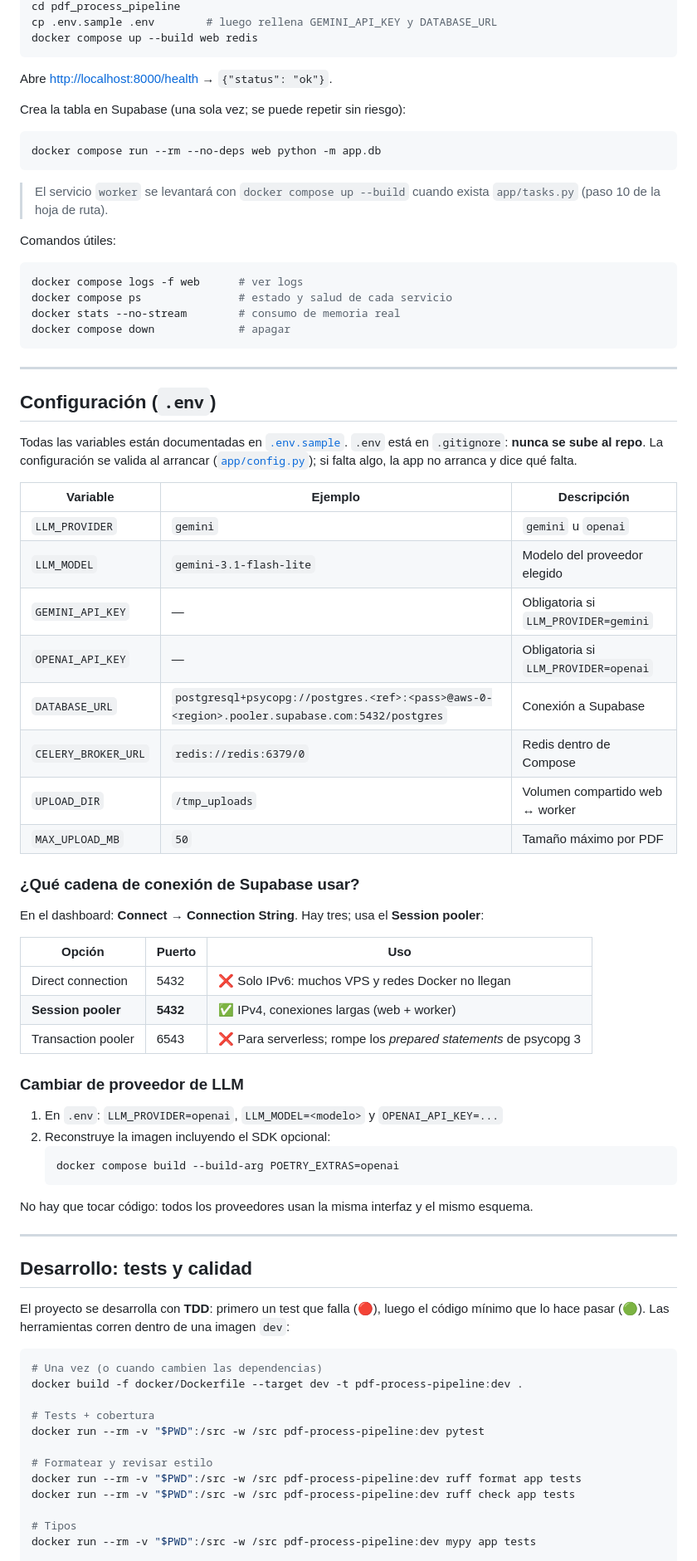
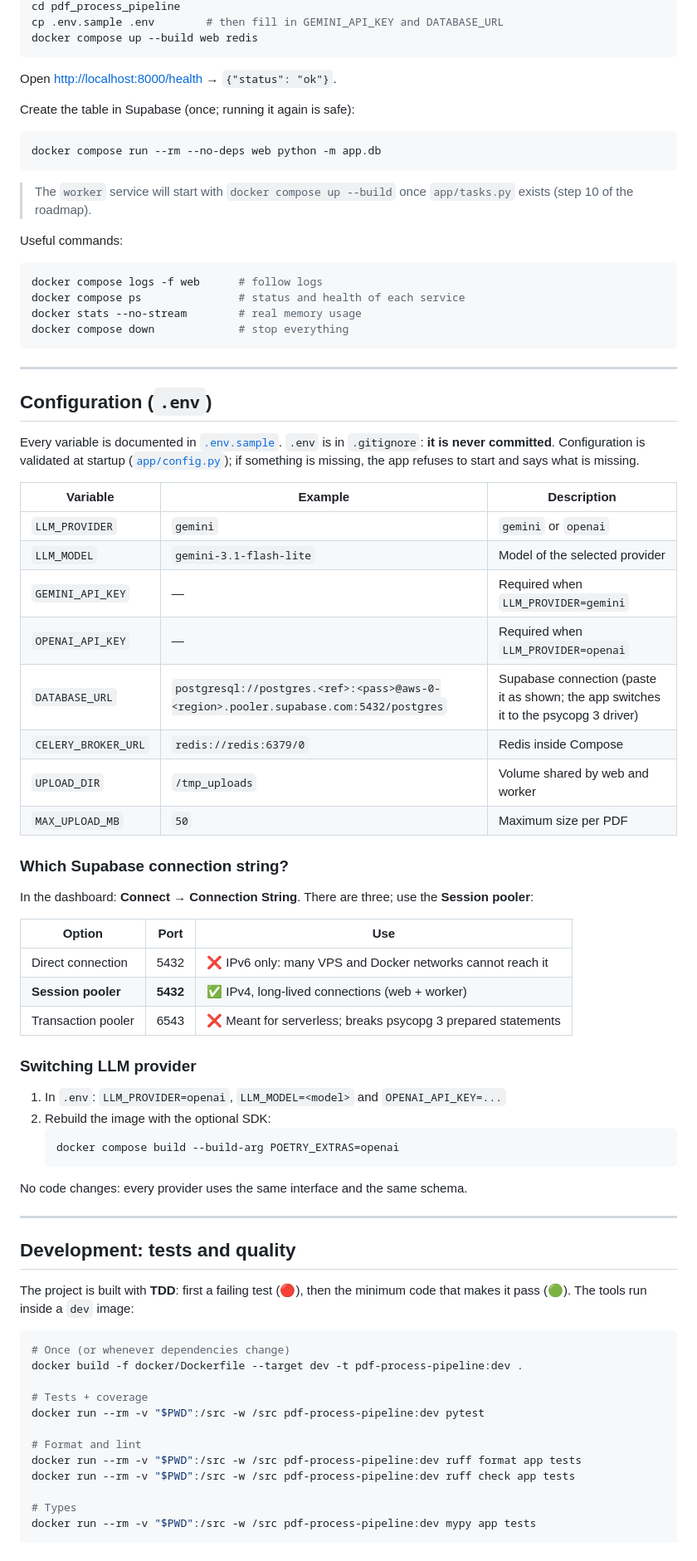
Before and after one commit to AESMatias/Extracta, a Markdown page: README.md, the part around one of its changes. Shown at 83% size. GitHub-like rendering.

````diff
--- a/README.md
+++ b/README.md
@@ -160,85 +161,85 @@ git clone <url-del-repo>
 cd pdf_process_pipeline
-cp .env.sample .env        # luego rellena GEMINI_API_KEY y DATABASE_URL
+cp .env.sample .env        # then fill in GEMINI_API_KEY and DATABASE_URL
 docker compose up --build web redis
 ```
 
-Abre <http://localhost:8000/health> → `{"status": "ok"}`.
+Open <http://localhost:8000/health> → `{"status": "ok"}`.
 
-Crea la tabla en Supabase (una sola vez; se puede repetir sin riesgo):
+Create the table in Supabase (once; running it again is safe):
 
 ```bash
 docker compose run --rm --no-deps web python -m app.db
 ```
 
-> El servicio `worker` se levantará con `docker compose up --build` cuando exista
-> `app/tasks.py` (paso 10 de la hoja de ruta).
+> The `worker` service will start with `docker compose up --build` once `app/tasks.py`
+> exists (step 10 of the roadmap).
 
-Comandos útiles:
+Useful commands:
 
 ```bash
-docker compose logs -f web      # ver logs
-docker compose ps               # estado y salud de cada servicio
-docker stats --no-stream        # consumo de memoria real
-docker compose down             # apagar
+docker compose logs -f web      # follow logs
+docker compose ps               # status and health of each service
+docker stats --no-stream        # real memory usage
+docker compose down             # stop everything
 ```
 
 ---
 
-## Configuración (`.env`)
+## Configuration (`.env`)
 
-Todas las variables están documentadas en [`.env.sample`](.env.sample). `.env` está en
-`.gitignore`: **nunca se sube al repo**. La configuración se valida al arrancar
-([`app/config.py`](app/config.py)); si falta algo, la app no arranca y dice qué falta.
+Every variable is documented in [`.env.sample`](.env.sample). `.env` is in `.gitignore`:
+**it is never committed**. Configuration is validated at startup ([`app/config.py`](app/config.py));
+if something is missing, the app refuses to start and says what is missing.
 
-| Variable | Ejemplo | Descripción |
+| Variable | Example | Description |
 |---|---|---|
-| `LLM_PROVIDER` | `gemini` | `gemini` u `openai` |
-| `LLM_MODEL` | `gemini-3.1-flash-lite` | Modelo del proveedor elegido |
-| `GEMINI_API_KEY` | — | Obligatoria si `LLM_PROVIDER=gemini` |
-| `OPENAI_API_KEY` | — | Obligatoria si `LLM_PROVIDER=openai` |
-| `DATABASE_URL` | `postgresql+psycopg://postgres.<ref>:<pass>@aws-0-<region>.pooler.supabase.com:5432/postgres` | Conexión a Supabase |
-| `CELERY_BROKER_URL` | `redis://redis:6379/0` | Redis dentro de Compose |
-| `UPLOAD_DIR` | `/tmp_uploads` | Volumen compartido web ↔ worker |
-| `MAX_UPLOAD_MB` | `50` | Tamaño máximo por PDF |
+| `LLM_PROVIDER` | `gemini` | `gemini` or `openai` |
+| `LLM_MODEL` | `gemini-3.1-flash-lite` | Model of the selected provider |
+| `GEMINI_API_KEY` | — | Required when `LLM_PROVIDER=gemini` |
+| `OPENAI_API_KEY` | — | Required when `LLM_PROVIDER=openai` |
+| `DATABASE_URL` | `postgresql://postgres.<ref>:<pass>@aws-0-<region>.pooler.supabase.com:5432/postgres` | Supabase connection (paste it as shown; the app switches it to the psycopg 3 driver) |
+| `CELERY_BROKER_URL` | `redis://redis:6379/0` | Redis inside Compose |
+| `UPLOAD_DIR` | `/tmp_uploads` | Volume shared by web and worker |
+| `MAX_UPLOAD_MB` | `50` | Maximum size per PDF |
 
-### ¿Qué cadena de conexión de Supabase usar?
+### Which Supabase connection string?
 
-En el dashboard: **Connect → Connection String**. Hay tres; usa el **Session pooler**:
+In the dashboard: **Connect → Connection String**. There are three; use the **Session pooler**:
 
-| Opción | Puerto | Uso |
+| Option | Port | Use |
 |---|---|---|
-| Direct connection | 5432 | ❌ Solo IPv6: muchos VPS y redes Docker no llegan |
-| **Session pooler** | **5432** | ✅ IPv4, conexiones largas (web + worker) |
-| Transaction pooler | 6543 | ❌ Para serverless; rompe los *prepared statements* de psycopg 3 |
+| Direct connection | 5432 | ❌ IPv6 only: many VPS and Docker networks cannot reach it |
+| **Session pooler** | **5432** | ✅ IPv4, long-lived connections (web + worker) |
+| Transaction pooler | 6543 | ❌ Meant for serverless; breaks psycopg 3 prepared statements |
 
-### Cambiar de proveedor de LLM
+### Switching LLM provider
 
-1. En `.env`: `LLM_PROVIDER=openai`, `LLM_MODEL=<modelo>` y `OPENAI_API_KEY=...`
-2. Reconstruye la imagen incluyendo el SDK opcional:
+1. In `.env`: `LLM_PROVIDER=openai`, `LLM_MODEL=<model>` and `OPENAI_API_KEY=...`
+2. Rebuild the image with the optional SDK:
    ```bash
    docker compose build --build-arg POETRY_EXTRAS=openai
    ```
 
-No hay que tocar código: todos los proveedores usan la misma interfaz y el mismo esquema.
+No code changes: every provider uses the same interface and the same schema.
 
 ---
 
-## Desarrollo: tests y calidad
+## Development: tests and quality
 
-El proyecto se desarrolla con **TDD**: primero un test que falla (🔴), luego el código mínimo
-que lo hace pasar (🟢). Las herramientas corren dentro de una imagen `dev`:
+The project is built with **TDD**: first a failing test (🔴), then the minimum code that makes
+it pass (🟢). The tools run inside a `dev` image:
 
 ```bash
-# Una vez (o cuando cambien las dependencias)
+# Once (or whenever dependencies change)
 docker build -f docker/Dockerfile --target dev -t pdf-process-pipeline:dev .
 
-# Tests + cobertura
+# Tests + coverage
 docker run --rm -v "$PWD":/src -w /src pdf-process-pipeline:dev pytest
 
-# Formatear y revisar estilo
+# Format and lint
 docker run --rm -v "$PWD":/src -w /src pdf-process-pipeline:dev ruff format app tests
 docker run --rm -v "$PWD":/src -w /src pdf-process-pipeline:dev ruff check app tests
 
-# Tipos
+# Types
 docker run --rm -v "$PWD":/src -w /src pdf-process-pipeline:dev mypy app tests
 
````
Also changed, not shown: other parts of README.md (+179 -179 lines), 1 other file.
